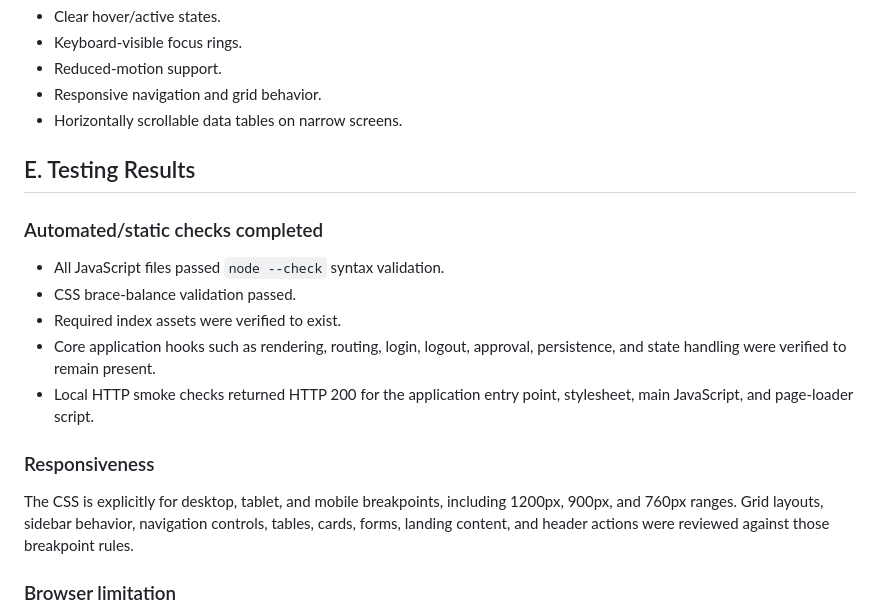
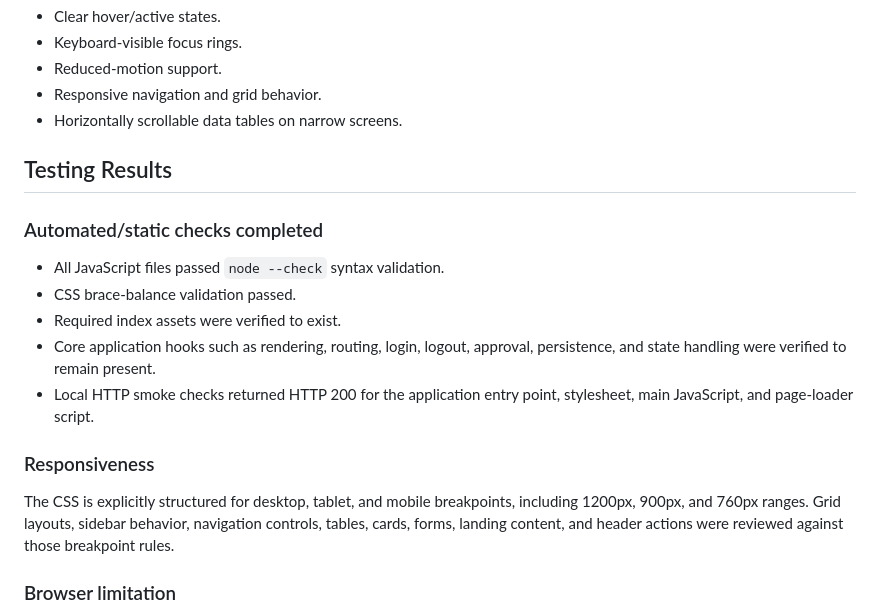
Before and after one commit to Ronal40317/CAPACITY-CONNECT, a Markdown page: UI_UX_REDESIGN_REPORT.md, the part around one of its changes. Rendered like a GitHub page.

```diff
--- a/UI_UX_REDESIGN_REPORT.md
+++ b/UI_UX_REDESIGN_REPORT.md
@@ -114,7 +98,7 @@ The application continues to use the existing `js/app.js` state/routing model, i
 - Responsive navigation and grid behavior.
 - Horizontally scrollable data tables on narrow screens.
 
-## E. Testing Results
+## Testing Results
 
 ### Automated/static checks completed
 - All JavaScript files passed `node --check` syntax validation.
@@ -124,7 +108,7 @@ The application continues to use the existing `js/app.js` state/routing model, i
 - Local HTTP smoke checks returned HTTP 200 for the application entry point, stylesheet, main JavaScript, and page-loader script.
 
 ### Responsiveness
-The CSS is explicitly  for desktop, tablet, and mobile breakpoints, including 1200px, 900px, and 760px ranges. Grid layouts, sidebar behavior, navigation controls, tables, cards, forms, landing content, and header actions were reviewed against those breakpoint rules.
+The CSS is explicitly structured for desktop, tablet, and mobile breakpoints, including 1200px, 900px, and 760px ranges. Grid layouts, sidebar behavior, navigation controls, tables, cards, forms, landing content, and header actions were reviewed against those breakpoint rules.
 
 ### Browser limitation
 A successful automated browser-rendering result is **not** claimed. Final browser verification should be performed locally in Chrome/Edge/Firefox/Safari (or the target deployment environment) using the verification steps below.
```
Also changed, not shown: other parts of UI_UX_REDESIGN_REPORT.md (+5 -21 lines).
